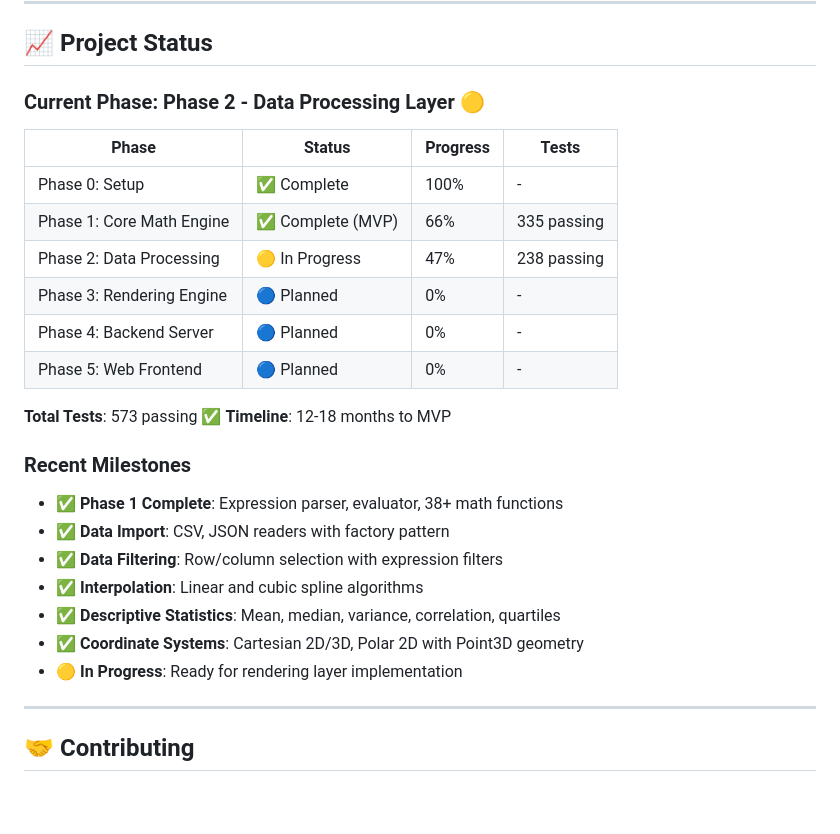
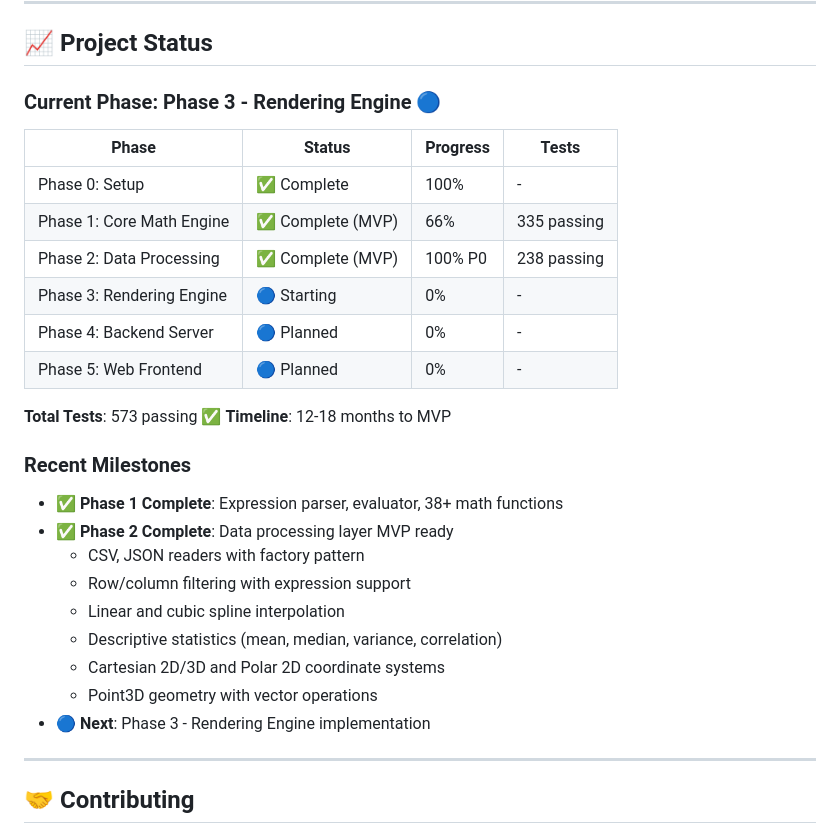
Before and after one commit to gfilios/gnuplot2java, a Markdown page: gnuplot-java/README.md, the part around the change. Rendered like a GitHub page; blank space fills up the shorter version.

```diff
--- a/gnuplot-java/README.md
+++ b/gnuplot-java/README.md
@@ -237,14 +237,14 @@ mvn test -Dtest=ExpressionParserTest#shouldParseAddition
 
 ## 📈 Project Status
 
-### Current Phase: **Phase 2 - Data Processing Layer** 🟡
+### Current Phase: **Phase 3 - Rendering Engine** 🔵
 
 | Phase | Status | Progress | Tests |
 |-------|--------|----------|-------|
 | Phase 0: Setup | ✅ Complete | 100% | - |
 | Phase 1: Core Math Engine | ✅ Complete (MVP) | 66% | 335 passing |
-| Phase 2: Data Processing | 🟡 In Progress | 47% | 238 passing |
-| Phase 3: Rendering Engine | 🔵 Planned | 0% | - |
+| Phase 2: Data Processing | ✅ Complete (MVP) | 100% P0 | 238 passing |
+| Phase 3: Rendering Engine | 🔵 Starting | 0% | - |
 | Phase 4: Backend Server | 🔵 Planned | 0% | - |
 | Phase 5: Web Frontend | 🔵 Planned | 0% | - |
 
@@ -253,12 +253,14 @@ mvn test -Dtest=ExpressionParserTest#shouldParseAddition
 
 ### Recent Milestones
 - ✅ **Phase 1 Complete**: Expression parser, evaluator, 38+ math functions
-- ✅ **Data Import**: CSV, JSON readers with factory pattern
-- ✅ **Data Filtering**: Row/column selection with expression filters
-- ✅ **Interpolation**: Linear and cubic spline algorithms
-- ✅ **Descriptive Statistics**: Mean, median, variance, correlation, quartiles
-- ✅ **Coordinate Systems**: Cartesian 2D/3D, Polar 2D with Point3D geometry
-- 🟡 **In Progress**: Ready for rendering layer implementation
+- ✅ **Phase 2 Complete**: Data processing layer MVP ready
+  - CSV, JSON readers with factory pattern
+  - Row/column filtering with expression support
+  - Linear and cubic spline interpolation
+  - Descriptive statistics (mean, median, variance, correlation)
+  - Cartesian 2D/3D and Polar 2D coordinate systems
+  - Point3D geometry with vector operations
+- 🔵 **Next**: Phase 3 - Rendering Engine implementation
 
 ---
 
```
Also changed, not shown: IMPLEMENTATION_BACKLOG.md (+22 -14 lines).
